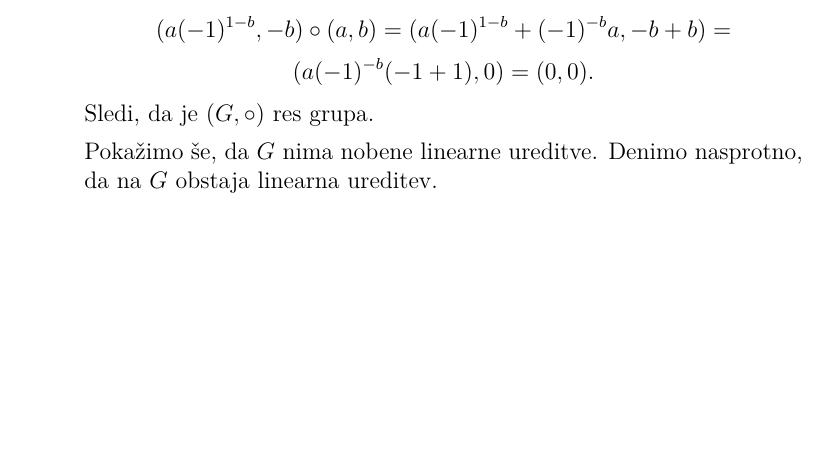
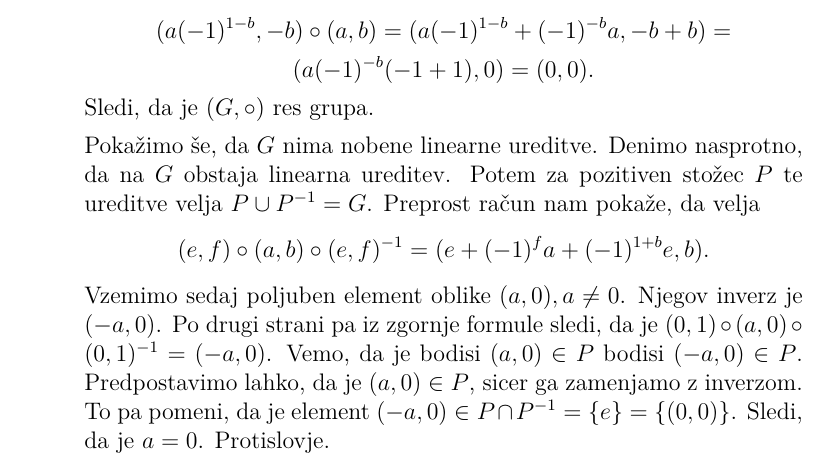
Before and after one commit to KlemenPavlic/dn, a LaTeX document (UAS_dn1.tex): part of page 2 of 5, cut so that both start at the same text, the shorter picture padded with empty space. Compiled offline with pdfLaTeX.

Commit message:
Dopolnil 1.a - ni linearne ureditve.

```diff
--- a/UAS_dn1.tex
+++ b/UAS_dn1.tex
@@ -107,7 +107,11 @@ $$
 $$
 Sledi, da je $(G,\circ)$ res grupa.
 
-Pokažimo še, da $G$ nima nobene linearne ureditve. Denimo nasprotno, da na $G$ obstaja linearna ureditev.
+Pokažimo še, da $G$ nima nobene linearne ureditve. Denimo nasprotno, da na $G$ obstaja linearna ureditev. Potem za pozitiven stožec $P$ te ureditve velja $P\cup P^{-1} = G$. Preprost račun nam pokaže, da velja
+$$
+(e,f) \circ (a,b) \circ (e,f)^{-1} = (e+(-1)^f a + (-1)^{1+b} e,b).
+$$
+Vzemimo sedaj poljuben element oblike $(a,0), a\neq 0$. Njegov inverz je $(-a,0)$. Po drugi strani pa iz zgornje formule sledi, da je $(0,1)\circ(a,0)\circ (0,1)^{-1} = (-a,0)$. Vemo, da je bodisi $(a,0) \in P$ bodisi $(-a,0)\in P$. Predpostavimo lahko, da je $(a,0) \in P$, sicer ga zamenjamo z inverzom.  To pa pomeni, da je element $(-a,0) \in P\cap P^{-1} = \{e\} = \{(0,0)\}$. Sledi, da je $a=0$. Protislovje.
 
 \item[(b)]
 
```
